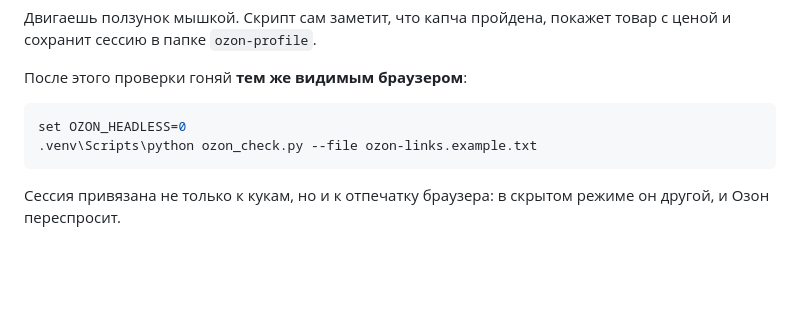
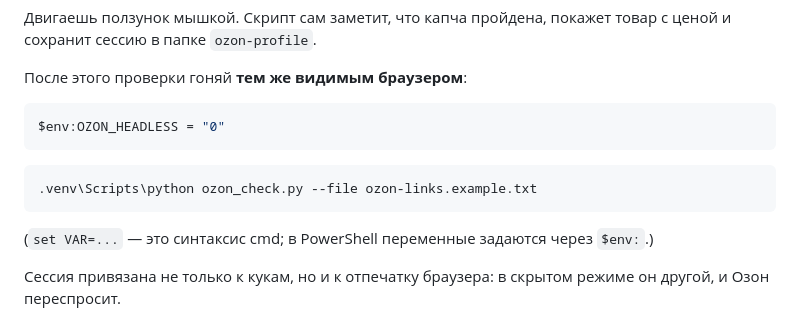
Before and after one commit to di20021213-lab/-, a Markdown page: deploy/windows/OZON.md, the part around the change. GitHub-like rendering; blank space fills up the shorter version.

Commit message:
Use PowerShell syntax in the PowerShell instructions
The Ozon page told the reader to run `set OZON_HEADLESS=0`, which is cmd
syntax and silently does nothing useful in PowerShell, where Danila is
actually working.

Co-Authored-By: Claude Opus 5 <noreply@anthropic.com>
Claude-Session: https://claude.ai/code/session_01S4RYuV1rFxTBki7t8cUmEZ

````diff
--- a/deploy/windows/OZON.md
+++ b/deploy/windows/OZON.md
@@ -69,9 +69,15 @@ Expand-Archive C:\avito.zip -DestinationPath C:\ -Force
 После этого проверки гоняй **тем же видимым браузером**:
 
 ```powershell
-set OZON_HEADLESS=0
+$env:OZON_HEADLESS = "0"
+```
+
+```powershell
 .venv\Scripts\python ozon_check.py --file ozon-links.example.txt
 ```
+
+(`set VAR=...` — это синтаксис cmd; в PowerShell переменные задаются через
+`$env:`.)
 
 Сессия привязана не только к кукам, но и к отпечатку браузера: в скрытом режиме
 он другой, и Озон переспросит.
````
